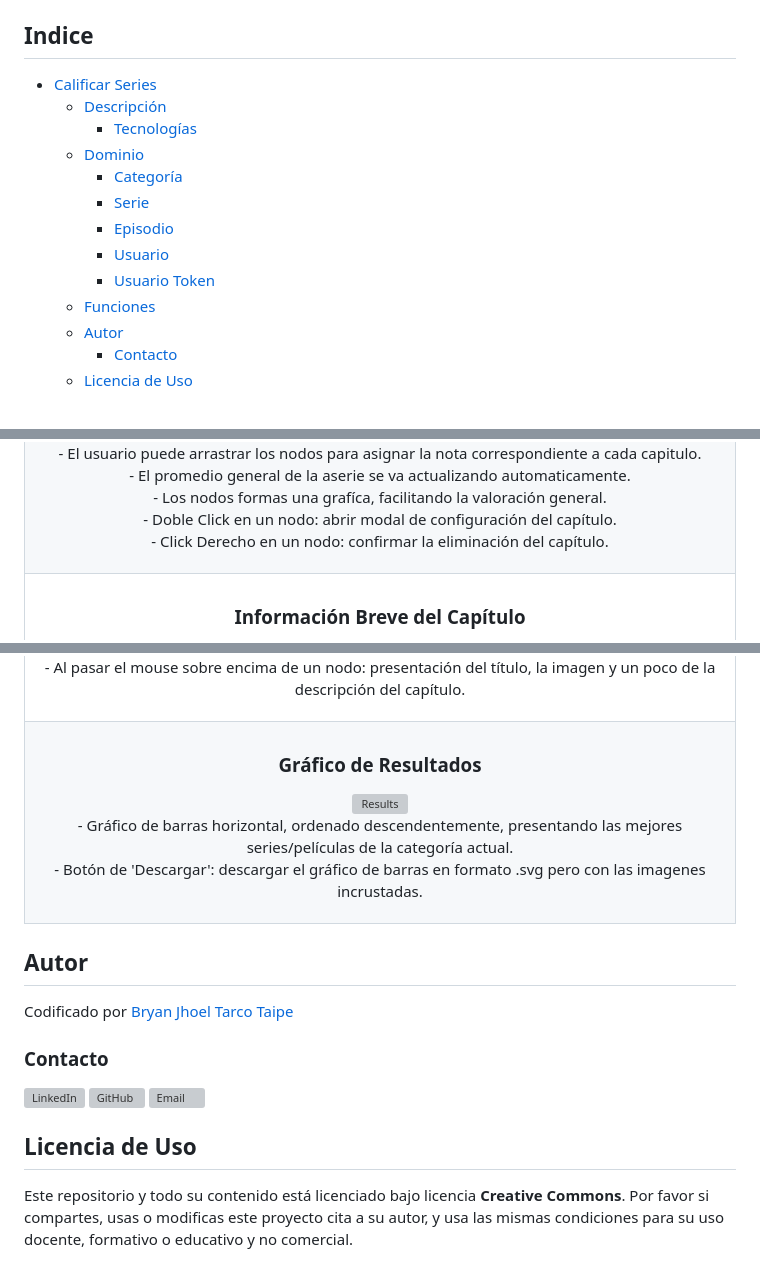
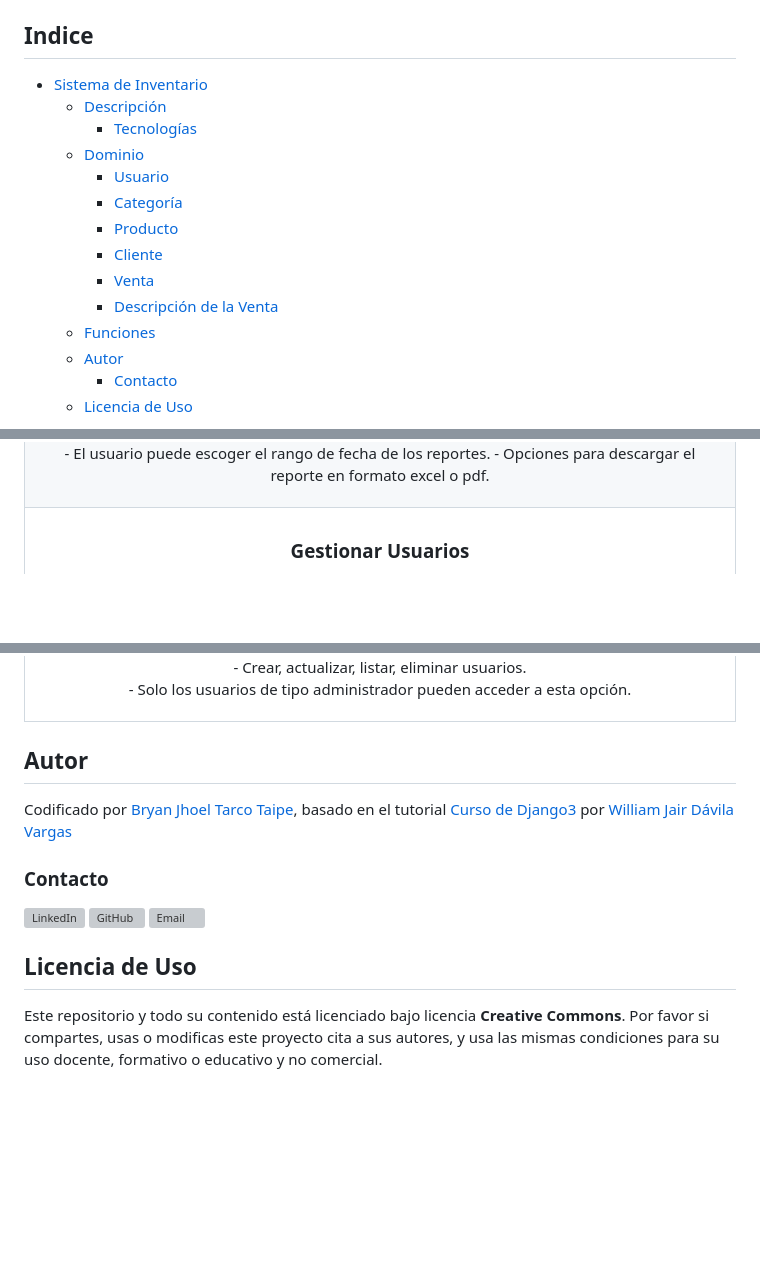
Before and after one commit to bnphony/Sistema-Inventario, a Markdown page: README.md, 3 parts joined by grey strips. GitHub-like rendering; blank space fills up the shorter version; grey boxes are pictures that could not be loaded.

```diff
--- a/README.md
+++ b/README.md
@@ -19,15 +20,16 @@
 
 ## Indice
 
-- [Calificar Series](#calificar-series)
+- [Sistema de Inventario](#sistema-de-inventario)
   - [Descripción](#descripción)
      - [Tecnologías](#tecnologías)
   - [Dominio](#dominio)
+     - [Usuario](#usuario)
      - [Categoría](#categoría)
-     - [Serie](#serie)
-     - [Episodio](#episodio)
-     - [Usuario](#usuario)
-     - [Usuario Token](#usuario-token)
+     - [Producto](#producto)
+     - [Cliente](#cliente)
+     - [Venta](#venta)
+     - [Descripción de la Venta](#descripción-de-la-venta)
   - [Funciones](#funciones)
   - [Autor](#autor)
      - [Contacto](#contacto)
@@ -215,14 +224,12 @@ Gestionar usuarios, categorías, productos, clientes, ventas, generar reportes.
         <p>
-          - El usuario puede arrastrar los nodos para asignar la nota correspondiente a cada capitulo. <br/>
-          - El promedio general de la aserie se va actualizando automaticamente. <br/>
-          - Los nodos formas una grafíca, facilitando la valoración general. <br/>
-          - Doble Click en un nodo: abrir modal de configuración del capítulo. <br/>
-          - Click Derecho en un nodo: confirmar la eliminación del capítulo. <br/>
+          - El usuario puede escoger el rango de fecha de los reportes.
+          - Opciones para descargar el reporte en formato excel o pdf.
         </p>
       </div>
     </td>
   </tr>
+
   <tr>
     <td width="100%" colspan="2">
-      <h3 align="center">Información Breve del Capítulo</h3>
+      <h3 align="center">Gestionar Usuarios</h3>
       <div align="center">
@@ -230,26 +237,16 @@ Gestionar usuarios, categorías, productos, clientes, ventas, generar reportes.
         <p>
-          - Al pasar el mouse sobre encima de un nodo: presentación del título, la imagen y un poco de la descripción del capítulo.
+          - Crear, actualizar, listar, eliminar usuarios. <br/>
+          - Solo los usuarios de tipo administrador pueden acceder a esta opción.
         </p>
       </div>
     </td>
   </tr>
-  <tr>
-    <td width="100%" colspan="2">
-      <h3 align="center">Gráfico de Resultados</h3>
-      <div align="center">
-        <img src="https://raw.githubusercontent.com/bnphony/Calificar-Series/master/static/img/resultados.PNG" width="80%" alt="Results">
-        <p>
-          - Gráfico de barras horizontal, ordenado descendentemente, presentando las mejores series/películas de la categoría actual.<br/>
-          - Botón de 'Descargar': descargar el gráfico de barras en formato .svg pero con las imagenes incrustadas.
-        </p>
-      </div>
-    </td>
-  </tr>
+
 </table>
 
 
 ## Autor
-Codificado por [Bryan Jhoel Tarco Taipe](https://github.com/bnphony)
+Codificado por [Bryan Jhoel Tarco Taipe](https://github.com/bnphony), basado en el tutorial [Curso de Django3](https://youtu.be/XclfcvFjN48?si=cKXKIUnwvoaoEQpc) por [William Jair Dávila Vargas](https://algorisoft.com/)
 
 ### Contacto
 <a href="https://www.linkedin.com/in/bryan-tarco01" rel="noopener noreferrer" target="_blank">
@@ -265,5 +262,5 @@ Codificado por [Bryan Jhoel Tarco Taipe](https://github.com/bnphony)
 
 
 ## Licencia de Uso
-Este repositorio y todo su contenido está licenciado bajo licencia **Creative Commons**. Por favor si compartes, usas o modificas este proyecto cita a su
-autor, y usa las mismas condiciones para su uso docente, formativo o educativo y no comercial.
+Este repositorio y todo su contenido está licenciado bajo licencia **Creative Commons**. Por favor si compartes, usas o modificas este proyecto cita a sus
+autores, y usa las mismas condiciones para su uso docente, formativo o educativo y no comercial.
```
Also changed, not shown: other parts of README.md (+15 -7 lines).
